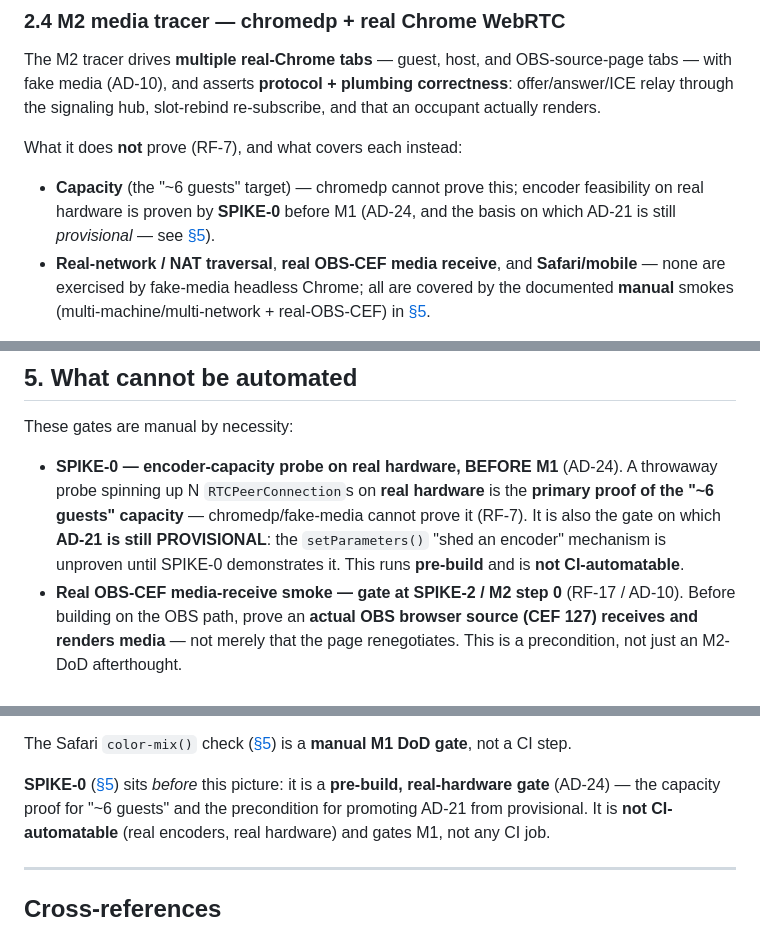
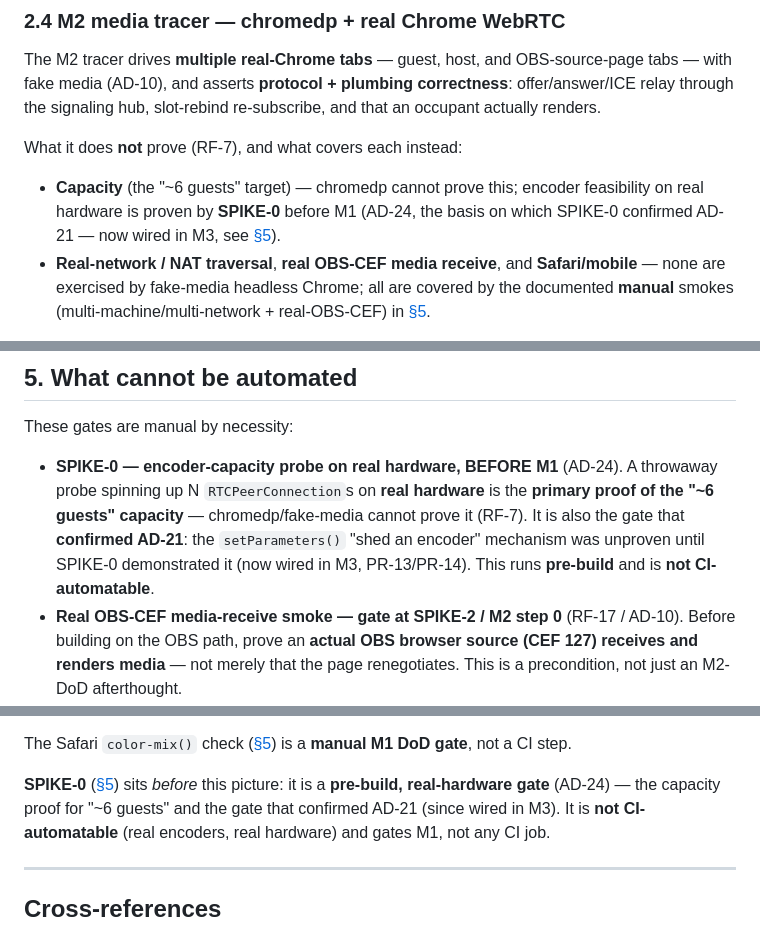
Before and after one commit to rock3r/guest-pass, a Markdown page: docs/TESTING.md, 3 parts joined by grey strips. Rendered like a GitHub page.

Commit message:
Un-stale AD-21 provisional notes in TESTING.md
PR-14 un-stales the AD-21 note in ARCHITECTURE.md; the three parallel
present-tense "AD-21 is still provisional" lines in TESTING.md were left stale.
SPIKE-0 confirmed AD-21 and it is now wired in M3 (PR-13/PR-14) — reflect that
while keeping SPIKE-0 as the proof basis (plan-adherence MINOR).

Co-Authored-By: Claude Opus 4.8 <noreply@anthropic.com>

```diff
--- a/docs/TESTING.md
+++ b/docs/TESTING.md
@@ -129,8 +129,8 @@ slot-rebind re-subscribe, and that an occupant actually renders.
 What it does **not** prove (RF-7), and what covers each instead:
 
 - **Capacity** (the "~6 guests" target) — chromedp cannot prove this; encoder
-  feasibility on real hardware is proven by **SPIKE-0** before M1 (AD-24, and the
-  basis on which AD-21 is still *provisional* — see
+  feasibility on real hardware is proven by **SPIKE-0** before M1 (AD-24, the
+  basis on which SPIKE-0 confirmed AD-21 — now wired in M3, see
   [§5](#5-what-cannot-be-automated)).
 - **Real-network / NAT traversal**, **real OBS-CEF media receive**, and
   **Safari/mobile** — none are exercised by fake-media headless Chrome; all are
@@ -257,9 +257,10 @@ These gates are manual by necessity:
 - **SPIKE-0 — encoder-capacity probe on real hardware, BEFORE M1** (AD-24). A
   throwaway probe spinning up N `RTCPeerConnection`s on **real hardware** is the
   **primary proof of the "~6 guests" capacity** — chromedp/fake-media cannot
-  prove it (RF-7). It is also the gate on which **AD-21 is still PROVISIONAL**:
-  the `setParameters()` "shed an encoder" mechanism is unproven until SPIKE-0
-  demonstrates it. This runs **pre-build** and is **not CI-automatable**.
+  prove it (RF-7). It is also the gate that **confirmed AD-21**: the
+  `setParameters()` "shed an encoder" mechanism was unproven until SPIKE-0
+  demonstrated it (now wired in M3, PR-13/PR-14). This runs **pre-build** and is
+  **not CI-automatable**.
 - **Real OBS-CEF media-receive smoke — gate at SPIKE-2 / M2 step 0** (RF-17 /
   AD-10). Before building on the OBS path, prove an **actual OBS browser source
   (CEF 127) receives and renders media** — not merely that the page renegotiates.
@@ -316,7 +317,7 @@ M1 DoD gate**, not a CI step.
 
 **SPIKE-0** ([§5](#5-what-cannot-be-automated)) sits *before* this picture: it is
 a **pre-build, real-hardware gate** (AD-24) — the capacity proof for "~6 guests"
-and the precondition for promoting AD-21 from provisional. It is **not
+and the gate that confirmed AD-21 (since wired in M3). It is **not
 CI-automatable** (real encoders, real hardware) and gates M1, not any CI job.
 
 ---
```
